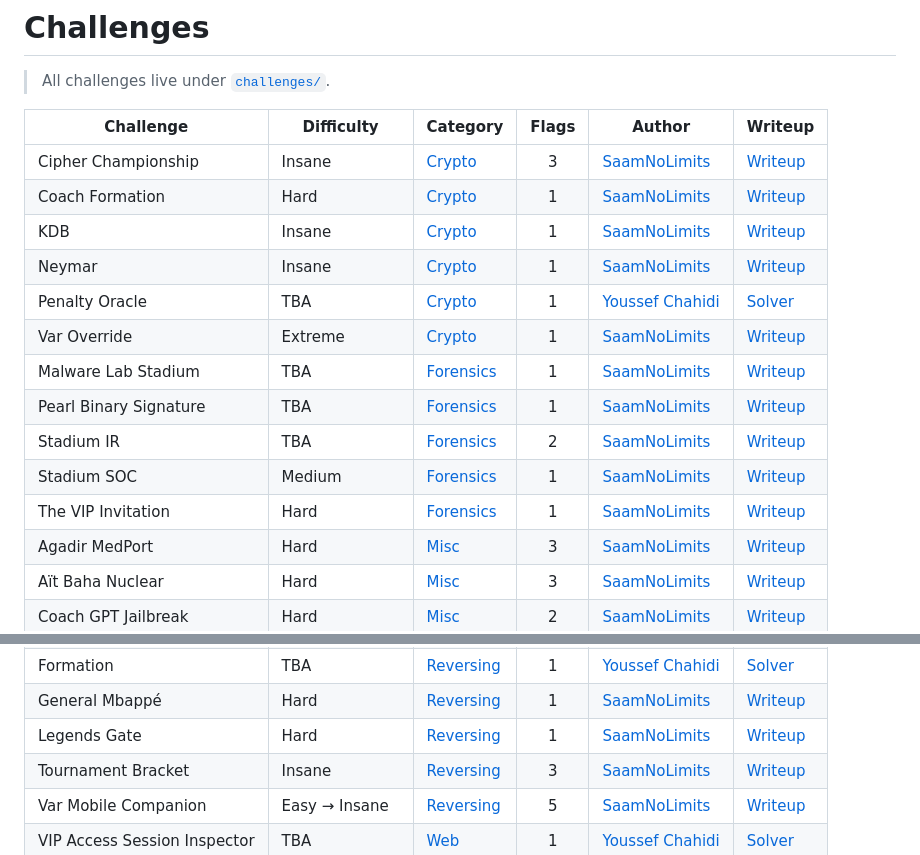
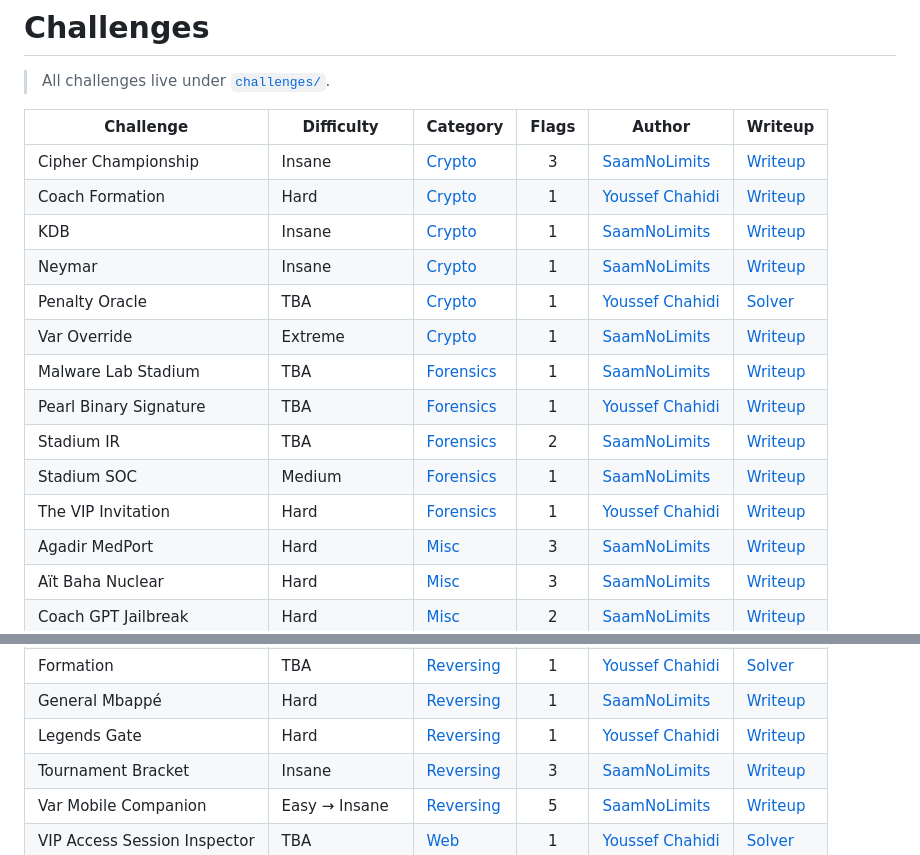
Before and after one commit to YChahidi/Infodays_2026_Ctf, a Markdown page: README.md, 2 parts joined by grey strips. Rendered like a GitHub page.

Commit message:
Update authors for several challenges in README

```diff
--- a/README.md
+++ b/README.md
@@ -24,16 +24,16 @@ This repository hosts the source, artifacts, and writeups for the Capture The Fl
 | Challenge | Difficulty | Category | Flags | Author | Writeup |
 | --------- | ---------- | -------- | :---: | ------ | ------- |
 | Cipher Championship | Insane | [Crypto](challenges/crypto) | 3 | [SaamNoLimits](https://github.com/SaamNoLimits) | [Writeup](challenges/crypto/cipher_championship/WRITEUP.md) |
-| Coach Formation | Hard | [Crypto](challenges/crypto) | 1 | [SaamNoLimits](https://github.com/SaamNoLimits) | [Writeup](challenges/crypto/coach_formation/solve.md) |
+| Coach Formation | Hard | [Crypto](challenges/crypto) | 1 | [Youssef Chahidi](https://github.com/YChahidi) | [Writeup](challenges/crypto/coach_formation/solve.md) |
 | KDB | Insane | [Crypto](challenges/crypto) | 1 | [SaamNoLimits](https://github.com/SaamNoLimits) | [Writeup](challenges/crypto/kdb/WRITEUP.md) |
 | Neymar | Insane | [Crypto](challenges/crypto) | 1 | [SaamNoLimits](https://github.com/SaamNoLimits) | [Writeup](challenges/crypto/neymar/WRITEUP.md) |
 | Penalty Oracle | TBA | [Crypto](challenges/crypto) | 1 | [Youssef Chahidi](https://github.com/YChahidi) | [Solver](challenges/crypto/penalty_oracle/solve.py) |
 | Var Override | Extreme | [Crypto](challenges/crypto) | 1 | [SaamNoLimits](https://github.com/SaamNoLimits) | [Writeup](challenges/crypto/var_override/WRITEUP.md) |
 | Malware Lab Stadium | TBA | [Forensics](challenges/forensics) | 1 | [SaamNoLimits](https://github.com/SaamNoLimits) | [Writeup](challenges/forensics/malware_lab_stadium/solve.md) |
-| Pearl Binary Signature | TBA | [Forensics](challenges/forensics) | 1 | [SaamNoLimits](https://github.com/SaamNoLimits) | [Writeup](challenges/forensics/pearl_binary_signature/solve.md) |
+| Pearl Binary Signature | TBA | [Forensics](challenges/forensics) | 1 | [Youssef Chahidi](https://github.com/YChahidi) | [Writeup](challenges/forensics/pearl_binary_signature/solve.md) |
 | Stadium IR | TBA | [Forensics](challenges/forensics) | 2 | [SaamNoLimits](https://github.com/SaamNoLimits) | [Writeup](challenges/forensics/stadium_ir/solve.md) |
 | Stadium SOC | Medium | [Forensics](challenges/forensics) | 1 | [SaamNoLimits](https://github.com/SaamNoLimits) | [Writeup](challenges/forensics/stadium_soc/solve.md) |
-| The VIP Invitation | Hard | [Forensics](challenges/forensics) | 1 | [SaamNoLimits](https://github.com/SaamNoLimits) | [Writeup](challenges/forensics/the_vip_invitation/solve.md) |
+| The VIP Invitation | Hard | [Forensics](challenges/forensics) | 1 | [Youssef Chahidi](https://github.com/YChahidi) | [Writeup](challenges/forensics/the_vip_invitation/solve.md) |
 | Agadir MedPort | Hard | [Misc](challenges/misc) | 3 | [SaamNoLimits](https://github.com/SaamNoLimits) | [Writeup](challenges/misc/agadir_medport/solve.md) |
 | Aït Baha Nuclear | Hard | [Misc](challenges/misc) | 3 | [SaamNoLimits](https://github.com/SaamNoLimits) | [Writeup](challenges/misc/ait_baha_nuclear/solve.md) |
 | Coach GPT Jailbreak | Hard | [Misc](challenges/misc) | 2 | [SaamNoLimits](https://github.com/SaamNoLimits) | [Writeup](challenges/misc/coach_gpt_jailbreak/solve.md) |
@@ -49,7 +49,7 @@ This repository hosts the source, artifacts, and writeups for the Capture The Fl
 | CR7 | Hard | [Reversing](challenges/reversing) | 1 | [SaamNoLimits](https://github.com/SaamNoLimits) | [Writeup](challenges/reversing/cr7/WRITEUP.md) |
 | Formation | TBA | [Reversing](challenges/reversing) | 1 | [Youssef Chahidi](https://github.com/YChahidi) | [Solver](challenges/reversing/formation/solve/solve.py) |
 | General Mbappé | Hard | [Reversing](challenges/reversing) | 1 | [SaamNoLimits](https://github.com/SaamNoLimits) | [Writeup](challenges/reversing/general_mbappe/WRITEUP.md) |
-| Legends Gate | Hard | [Reversing](challenges/reversing) | 1 | [SaamNoLimits](https://github.com/SaamNoLimits) | [Writeup](challenges/reversing/legends_gate/solve.md) |
+| Legends Gate | Hard | [Reversing](challenges/reversing) | 1 | [Youssef Chahidi](https://github.com/YChahidi) | [Writeup](challenges/reversing/legends_gate/solve.md) |
 | Tournament Bracket | Insane | [Reversing](challenges/reversing) | 3 | [SaamNoLimits](https://github.com/SaamNoLimits) | [Writeup](challenges/reversing/tournament_bracket/WRITEUP.md) |
 | Var Mobile Companion | Easy → Insane | [Reversing](challenges/reversing) | 5 | [SaamNoLimits](https://github.com/SaamNoLimits) | [Writeup](challenges/reversing/var_mobile_companion/WRITEUP.md) |
 | VIP Access Session Inspector | TBA | [Web](challenges/web) | 1 | [Youssef Chahidi](https://github.com/YChahidi) | [Solver](challenges/web/VIP_Access_Session_Inspector/solve.py) |
```
